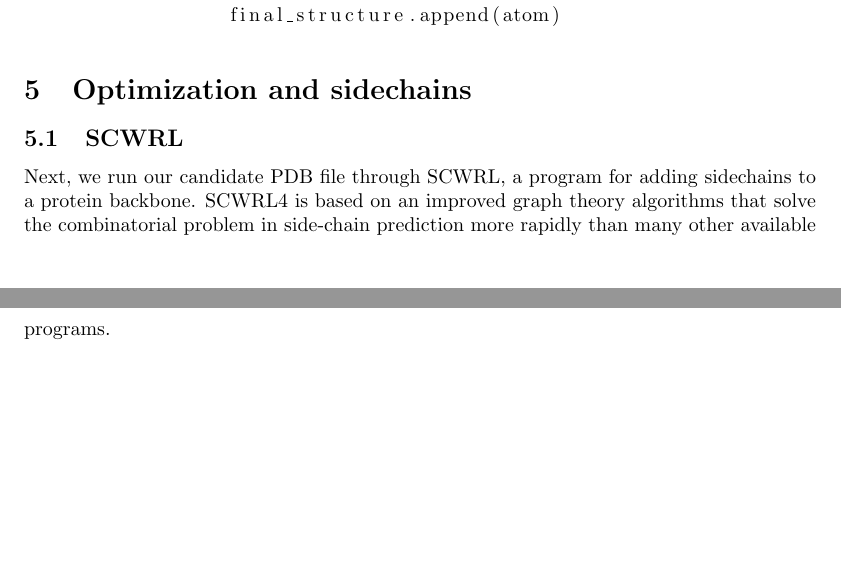
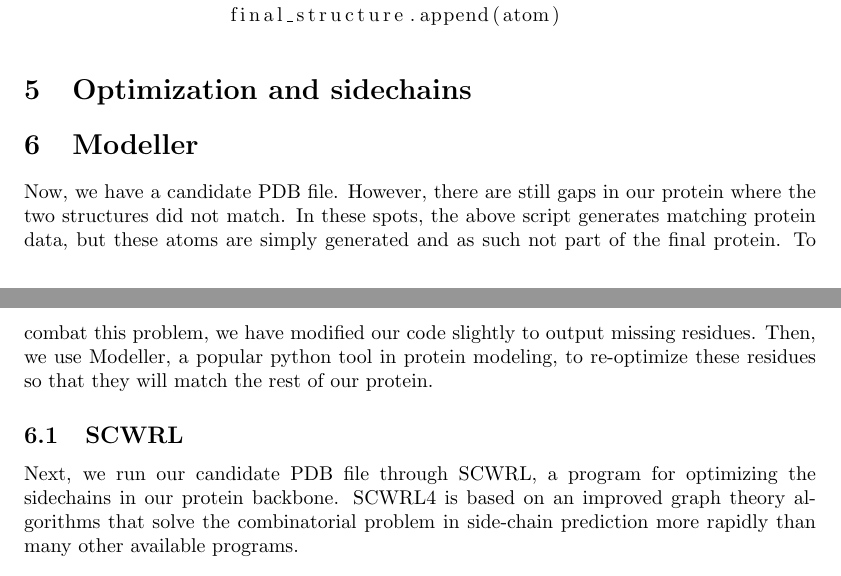
Before and after one commit to MizzouCMMSGroup1/TBPyModeller, a LaTeX document (report/Report_v1.0.tex): two parts of pages 7 and 8 of 11, joined at a grey line, cut so that both start at the same text, the shorter picture padded with empty space. Compiled offline with pdfLaTeX.

Commit message:
add paragraph about modeller, citation, add copy of report

```diff
--- a/report/Report_v1.0.tex
+++ b/report/Report_v1.0.tex
@@ -270,9 +270,13 @@
 
 \section{Optimization and sidechains}
 
+\section{Modeller}
+
+Now, we have a candidate PDB file.  However, there are still gaps in our protein where the two structures did not match.  In these spots, the above script generates matching protein data, but these atoms are simply generated and as such not part of the final protein.  To combat this problem, we have modified our code slightly to output missing residues.  Then, we use Modeller, a popular python tool in protein modeling, to re-optimize these residues so that they will match the rest of our protein.
+
 \subsection{SCWRL}
 
-Next, we run our candidate PDB file through SCWRL, a program for adding sidechains to a protein backbone.  SCWRL4 is based on an improved graph theory algorithms that solve the combinatorial problem in side-chain prediction more rapidly than many other available programs.\\
+Next, we run our candidate PDB file through SCWRL, a program for optimizing the sidechains in our protein backbone.  SCWRL4 is based on an improved graph theory algorithms that solve the combinatorial problem in side-chain prediction more rapidly than many other available programs.\\
 
 SCWRL4 is based on a new potential function that results in improved accuracy at reasonable speed.It will converge on very large proteins or protein complexes or those with very dense interaction graphs.It depends on a backbone-dependent rotamer library. The library provides lists of chi1-chi2-chi3-chi4 values and their relative probabilities for residues at given phi-psi values, and explores these conformations to minimize sidechain-backbone clashes and sidechain-sidechain clashes.\\
 
```
Also changed, not shown: report/Report_v1.3.0.pdf (added), report/Report_v1.0.tex (6 more changed lines).
